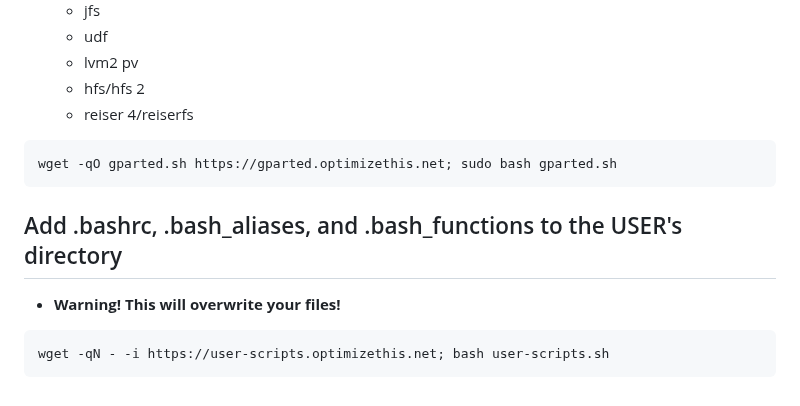
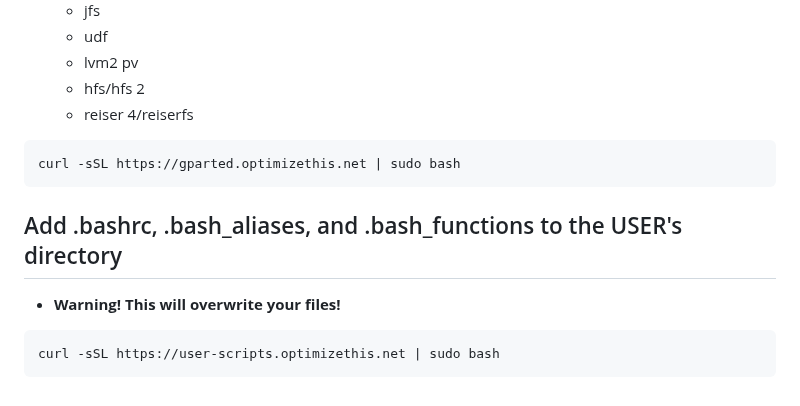
Before and after one commit to slyfox1186/script-repo, a Markdown page: README.md, the part around the change. GitHub-like rendering.

````diff
--- a/README.md
+++ b/README.md
@@ -109,11 +109,11 @@ curl.exe -sSL https://wsl.optimizethis.net > open-wsl-here.bat && call open-wsl-
     - hfs/hfs 2
     - reiser 4/reiserfs
 ```
-wget -qO gparted.sh https://gparted.optimizethis.net; sudo bash gparted.sh
+curl -sSL https://gparted.optimizethis.net | sudo bash
 ```
 
 ## Add .bashrc, .bash_aliases, and .bash_functions to the USER's directory
   - **Warning! This will overwrite your files!**
 ```
-wget -qN - -i https://user-scripts.optimizethis.net; bash user-scripts.sh
+curl -sSL https://user-scripts.optimizethis.net | sudo bash
 ```
````
